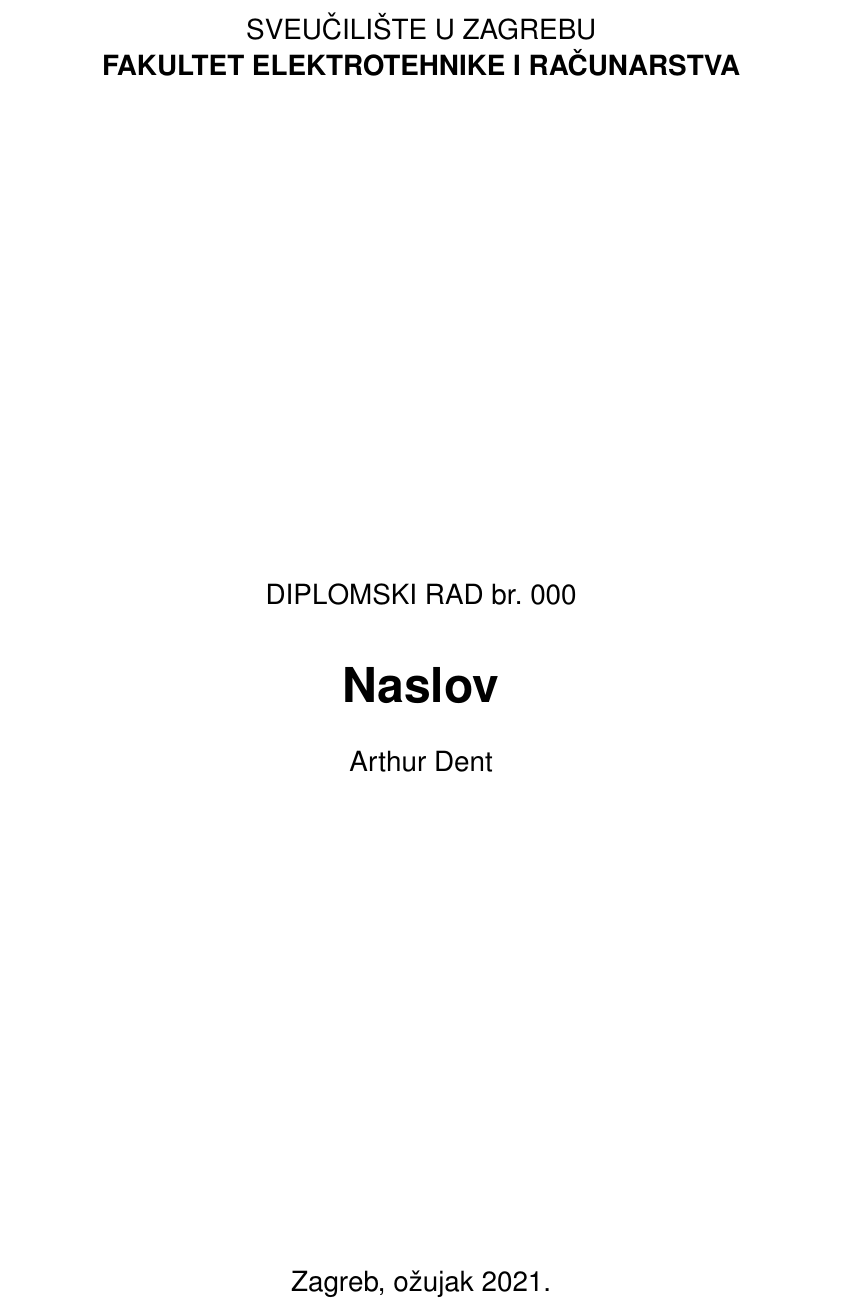
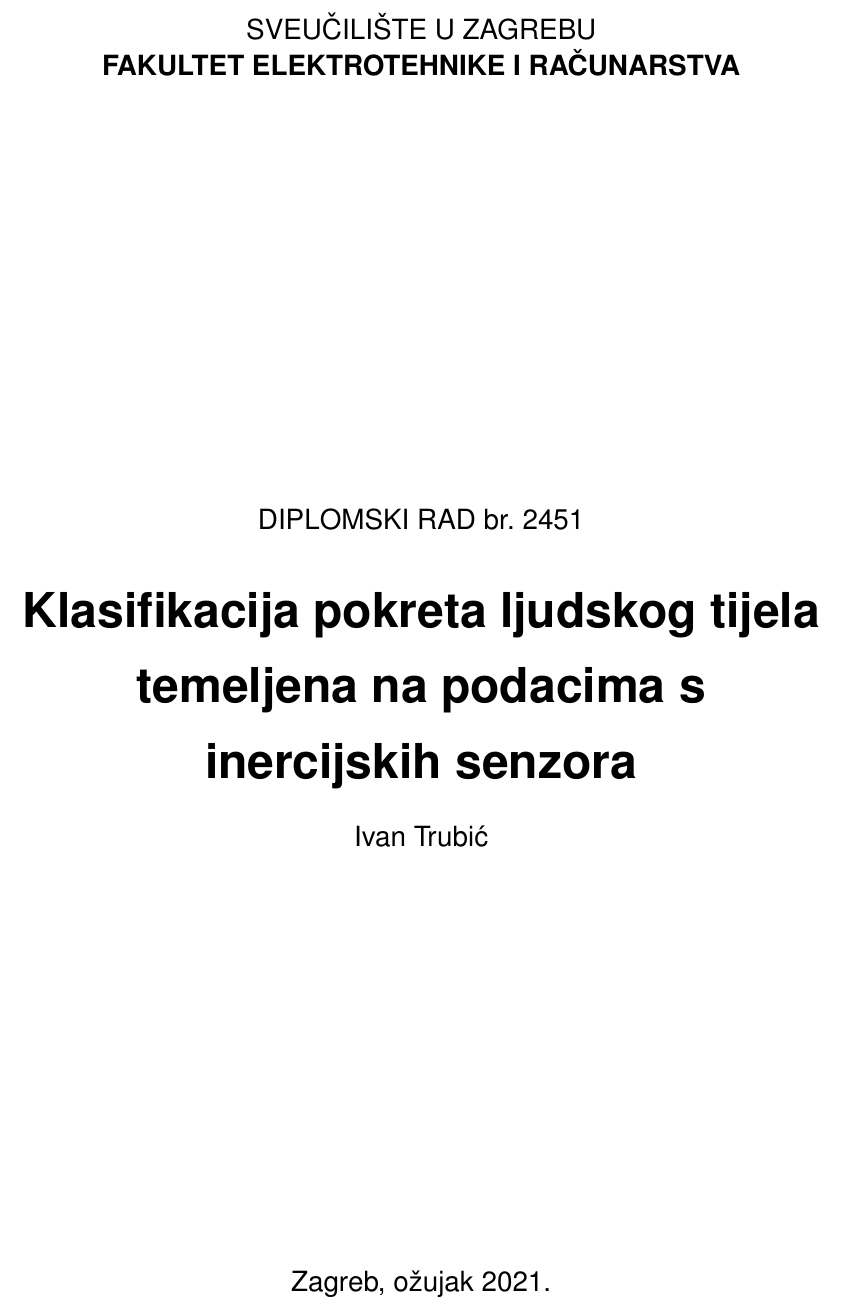
Before and after one commit to trubicus/Diplomski, a LaTeX thesis (Rad/diplomski.tex): part of page 1 of 8, cut so that both start at the same text. Compiled offline with pdfLaTeX.

Commit message:
generiran prvi pdf

```diff
--- a/Rad/diplomski.tex
+++ b/Rad/diplomski.tex
@@ -4,13 +4,13 @@
 \begin{document}
 
 % TODO: Navedite broj rada.
-\thesisnumber{000}
+\thesisnumber{2451}
 
 % TODO: Navedite naslov rada.
-\title{Naslov}
+\title{Klasifikacija pokreta ljudskog tijela temeljena na podacima s inercijskih senzora}
 
 % TODO: Navedite vaše ime i prezime.
-\author{Arthur Dent}
+\author{Ivan Trubić}
 
 \maketitle
 
```
Also changed, not shown: Rad/diplomski.pdf (added), 1 other file.
